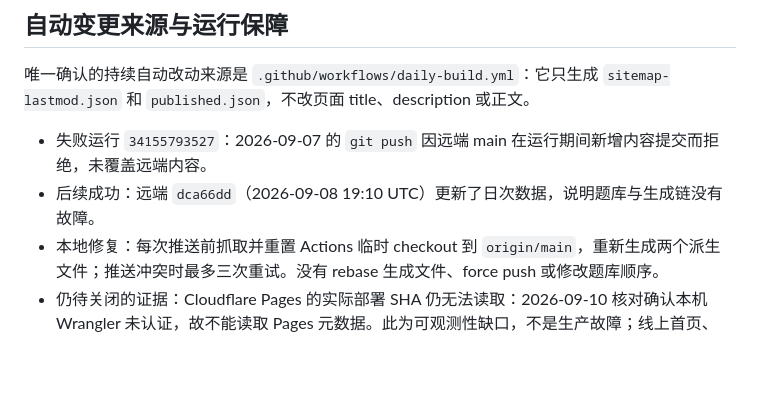
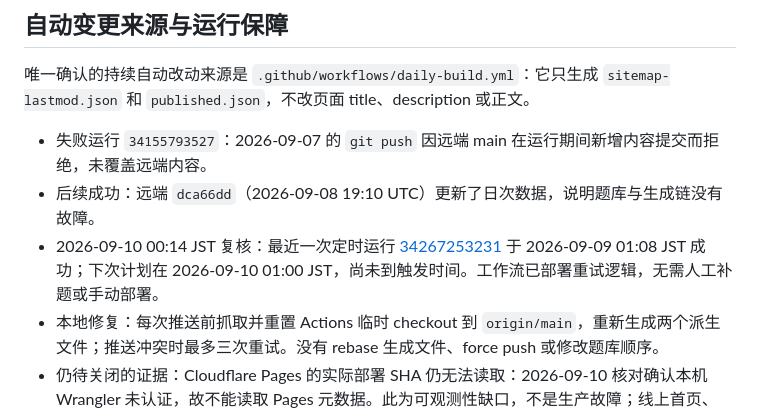
Before and after one commit to rusherxie-sudo/numpredo, a Markdown page: docs/2026-09-09-执行台账与运行保障.md, the part around the change. Drawn GitHub-style; blank space fills up the shorter version.

Commit message:
docs: record daily workflow verification

```diff
--- a/docs/2026-09-09-执行台账与运行保障.md
+++ b/docs/2026-09-09-执行台账与运行保障.md
@@ -17,6 +17,7 @@
 
 - 失败运行 `34155793527`：2026-09-07 的 `git push` 因远端 main 在运行期间新增内容提交而拒绝，未覆盖远端内容。
 - 后续成功：远端 `dca66dd`（2026-09-08 19:10 UTC）更新了日次数据，说明题库与生成链没有故障。
+- 2026-09-10 00:14 JST 复核：最近一次定时运行 [34267253231](https://github.com/rusherxie-sudo/numpredo/actions/runs/34267253231) 于 2026-09-09 01:08 JST 成功；下次计划在 2026-09-10 01:00 JST，尚未到触发时间。工作流已部署重试逻辑，无需人工补题或手动部署。
 - 本地修复：每次推送前抓取并重置 Actions 临时 checkout 到 `origin/main`，重新生成两个派生文件；推送冲突时最多三次重试。没有 rebase 生成文件、force push 或修改题库顺序。
 - 仍待关闭的证据：Cloudflare Pages 的实际部署 SHA 仍无法读取：2026-09-10 核对确认本机 Wrangler 未认证，故不能读取 Pages 元数据。此为可观测性缺口，不是生产故障；线上首页、daily 和不等号页均为 200，且不等号完整例题内容已上线，证明 Git 集成部署正常工作。
 
```
